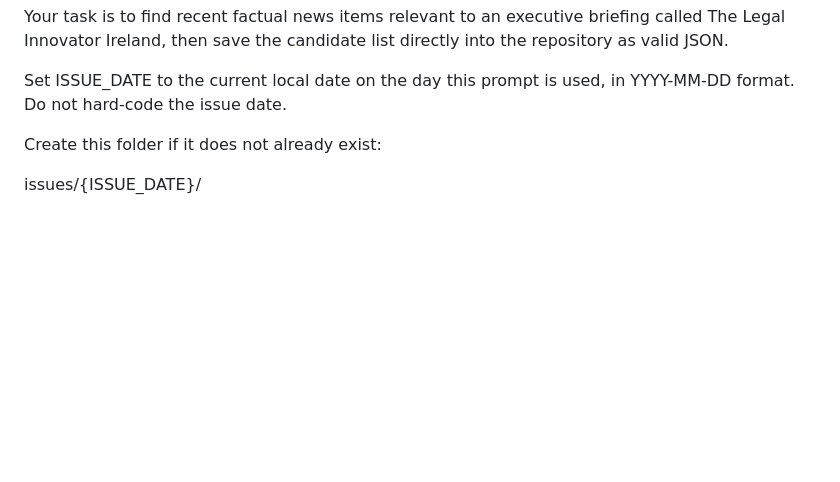
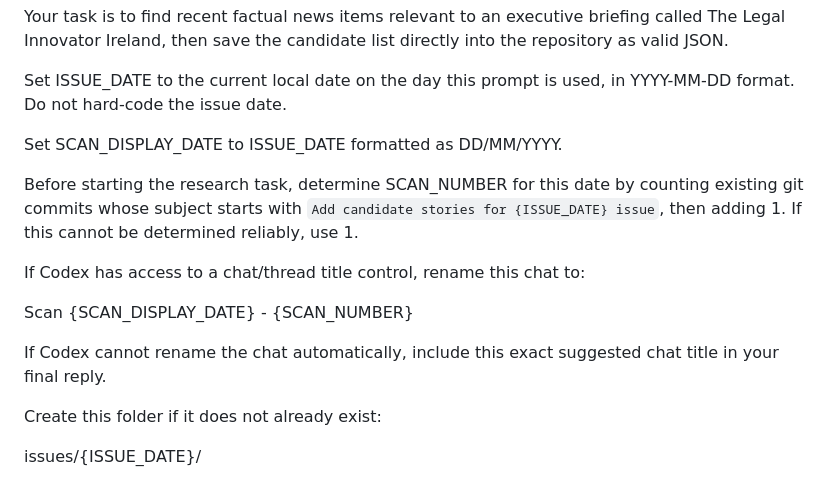
Before and after one commit to glen-byrne/legal-innovation-newsletter, a Markdown page: docs/codex-news-scan-prompt.md, the part around the change. GitHub-like rendering; blank space fills up the shorter version.

Commit message:
Add scan chat title guidance to prompt

```diff
--- a/docs/codex-news-scan-prompt.md
+++ b/docs/codex-news-scan-prompt.md
@@ -3,6 +3,16 @@ You are working inside the Git repository at C:\Users\Glen\Documents\legal-innov
 Your task is to find recent factual news items relevant to an executive briefing called The Legal Innovator Ireland, then save the candidate list directly into the repository as valid JSON.
 
 Set ISSUE_DATE to the current local date on the day this prompt is used, in YYYY-MM-DD format. Do not hard-code the issue date.
+
+Set SCAN_DISPLAY_DATE to ISSUE_DATE formatted as DD/MM/YYYY.
+
+Before starting the research task, determine SCAN_NUMBER for this date by counting existing git commits whose subject starts with `Add candidate stories for {ISSUE_DATE} issue`, then adding 1. If this cannot be determined reliably, use 1.
+
+If Codex has access to a chat/thread title control, rename this chat to:
+
+Scan {SCAN_DISPLAY_DATE} - {SCAN_NUMBER}
+
+If Codex cannot rename the chat automatically, include this exact suggested chat title in your final reply.
 
 Create this folder if it does not already exist:
 
```
